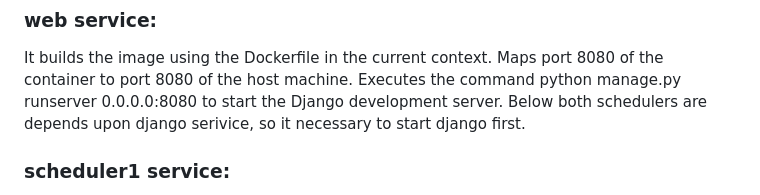
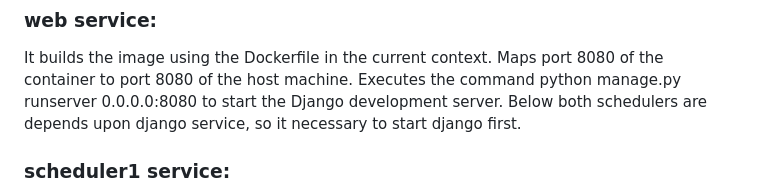
Before and after one commit to arjunlimat/EbayAlert, a Markdown page: README.md, the part around the change. Drawn GitHub-style.

```diff
--- a/README.md
+++ b/README.md
@@ -113,7 +113,7 @@ The provided docker-compose.yml file defines three services: web, scheduler1, an
 It builds the image using the Dockerfile in the current context.
 Maps port 8080 of the container to port 8080 of the host machine.
 Executes the command python manage.py runserver 0.0.0.0:8080 to start the Django development server.
-Below both schedulers are depends upon django serivice, so it necessary to start django first.
+Below both schedulers are depends upon django service, so it necessary to start django first.
 
 ### scheduler1 service:
 It also builds the image using the same Dockerfile in the current context.
```
